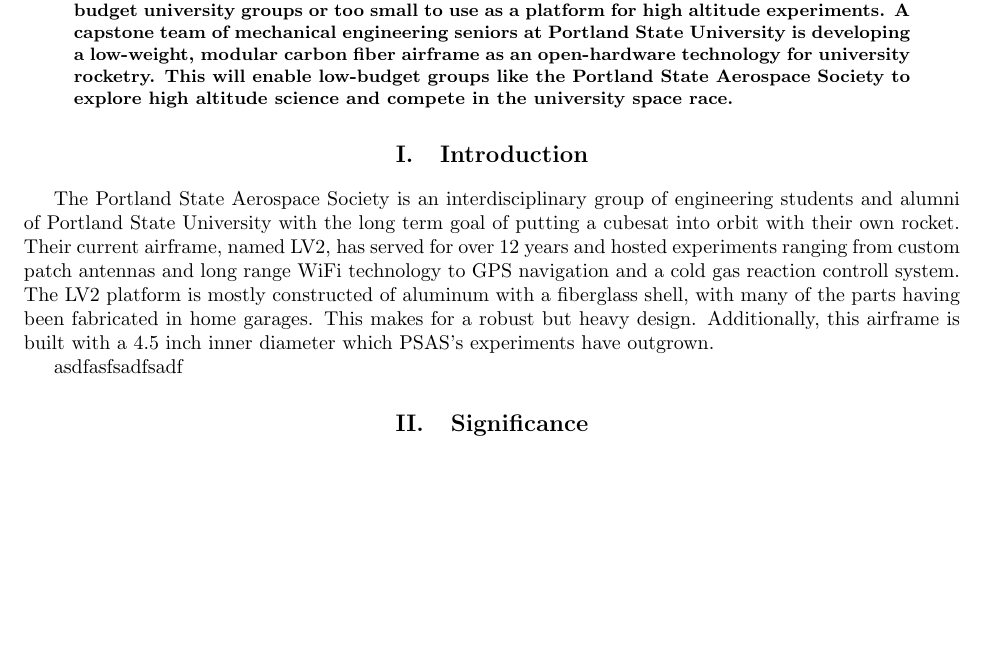
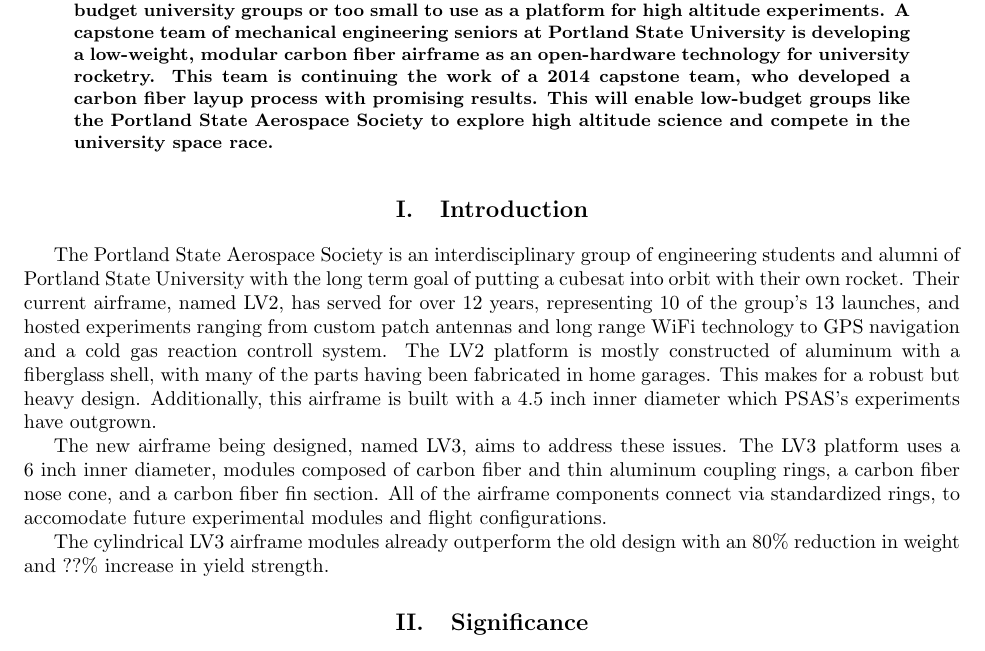
Before and after one commit to psas/lv3.0-airframe, a LaTeX paper (doc/extAbstract/LV3_AIAA.tex): part of the page before the commit and part of page 1 of 2 after it, cut so that both start at the same text, the shorter picture padded with empty space. Compiled offline with pdfLaTeX.

Commit message:
minor changes to extended abstract

```diff
--- a/doc/extAbstract/LV3_AIAA.tex
+++ b/doc/extAbstract/LV3_AIAA.tex
@@ -1,4 +1,9 @@
 \documentclass{aiaa-tc}% insert '[draft]' option to show overfull boxes
+
+\usepackage{graphicx}
+\usepackage{amsmath}
+\usepackage{calc}%allows for scaling figures with integer division/multiplication of existing lengths
+
 \title{Design and Manufacture of an Open-Hardware
  	University Rocket Airframe using Carbon Fiber}
 
@@ -18,10 +23,14 @@
 \newcommand{\file}[1]{\texttt{#1}}
 \newcommand{\BibTeX}{\textsc{Bib}\TeX}
 \newcommand{\cots}{commercial off-the-shelf}
+\newcommand{\weightReduction}{80\%}
+\newcommand{\strengthIncrease}{??\%}
+
 \begin{document}
 \maketitle
 
 \begin{abstract}
-The amateur and university rocketry communities are rapidly reaching higher altitudes with more sophisticated rockets. However, most groups are still using heavy airframes made of metal or fiberglass. Commercial off-the-shelf airframes are either too expensive for low-budget university groups or too small to use as a platform for high altitude experiments. A capstone team of mechanical engineering seniors at Portland State University is developing a low-weight, modular carbon fiber airframe as an open-hardware technology for university rocketry. This will enable low-budget groups like the Portland State Aerospace Society to explore high altitude science and compete in the university space race.
-\end{abstract}
+The amateur and university rocketry communities are rapidly reaching higher altitudes with more sophisticated rockets. However, most groups are still using heavy airframes made of metal or fiberglass. Commercial off-the-shelf airframes are either too expensive for low-budget university groups or too small to use as a platform for high altitude experiments.
+A capstone team of mechanical engineering seniors at Portland State University is developing a low-weight, modular carbon fiber airframe as an open-hardware technology for university rocketry. This team is continuing the work of a 2014 capstone team, who developed a carbon fiber layup process with promising results.
+This will enable low-budget groups like the Portland State Aerospace Society to explore high altitude science and compete in the university space race.  \end{abstract}
 %\section*{Nomenclature}
@@ -28,13 +42,16 @@
+\label{fig:L-12}
+\end{figure}
 
 \section{Introduction}
 The Portland State Aerospace Society is an interdisciplinary group of engineering students and alumni of Portland State University with the long term goal of putting a cubesat into orbit with their own rocket.
 % info about cubesat market growth: http://www.spaceref.com/news/viewpr.html?pid=44940
-Their current airframe, named LV2, has served for over 12 years and hosted experiments ranging from custom patch antennas and long range WiFi technology to GPS navigation and a cold gas reaction controll system. The LV2 platform is mostly constructed of aluminum with a fiberglass shell, with many of the parts having been fabricated in home garages. This makes for a robust but heavy design. Additionally, this airframe is built with a 4.5 inch inner diameter which PSAS's experiments have outgrown.
+Their current airframe, named LV2, has served for over 12 years, representing 10 of the group's 13 launches, and hosted experiments ranging from custom patch antennas and long range WiFi technology to GPS navigation and a cold gas reaction controll system. The LV2 platform is mostly constructed of aluminum with a fiberglass shell, with many of the parts having been fabricated in home garages. This makes for a robust but heavy design. Additionally, this airframe is built with a 4.5 inch inner diameter which PSAS's experiments have outgrown.
 
-asdfasfsadfsadf
+The new airframe being designed, named LV3, aims to address these issues. The LV3 platform uses a 6 inch inner diameter, modules composed of carbon fiber and thin aluminum coupling rings, a carbon fiber nose cone, and a carbon fiber fin section. All of the airframe components connect via standardized rings, to accomodate future experimental modules and flight configurations.
 
+The cylindrical LV3 airframe modules already outperform the old design with an \weightReduction{} reduction in weight and \strengthIncrease{} increase in yield strength.
+% Do we know what the increase in strength is? Also, can we confirm the weight reduction?
 \section{Significance}
-
 
 \section{Plan of Work}
 
```
Also changed, not shown: doc/extAbstract/LV3_AIAA.pdf, doc/extAbstract/LV3_AIAA.tex (5 more changed lines), 2 other files.
